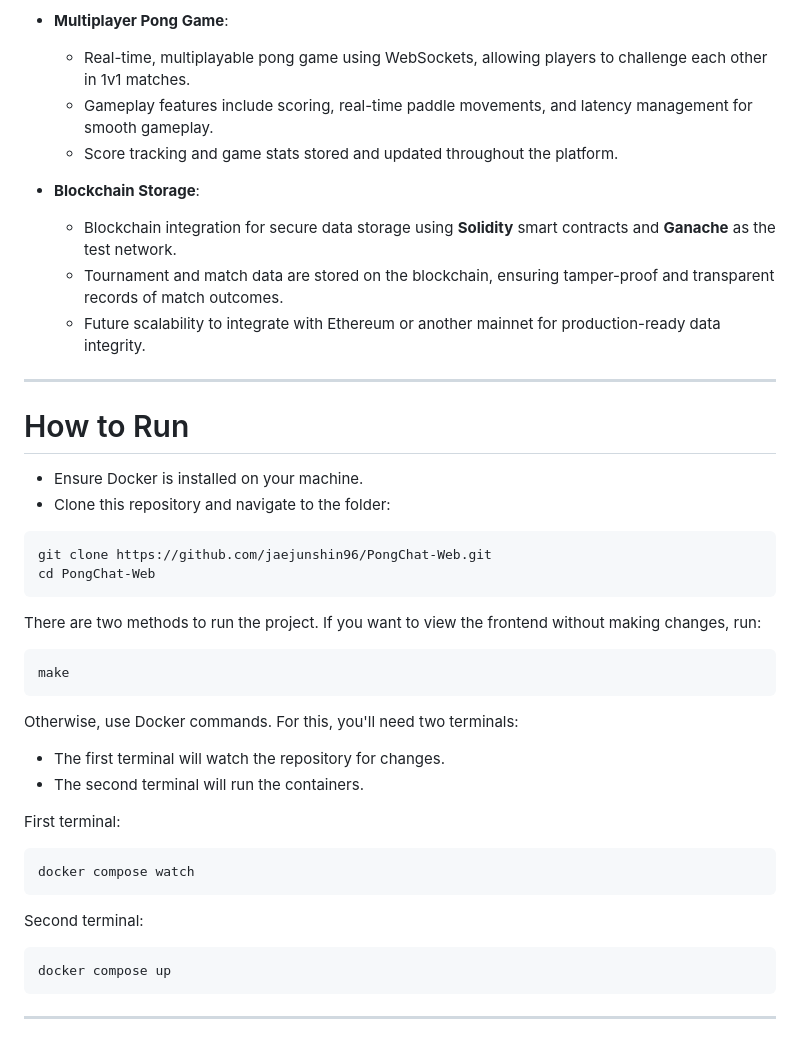
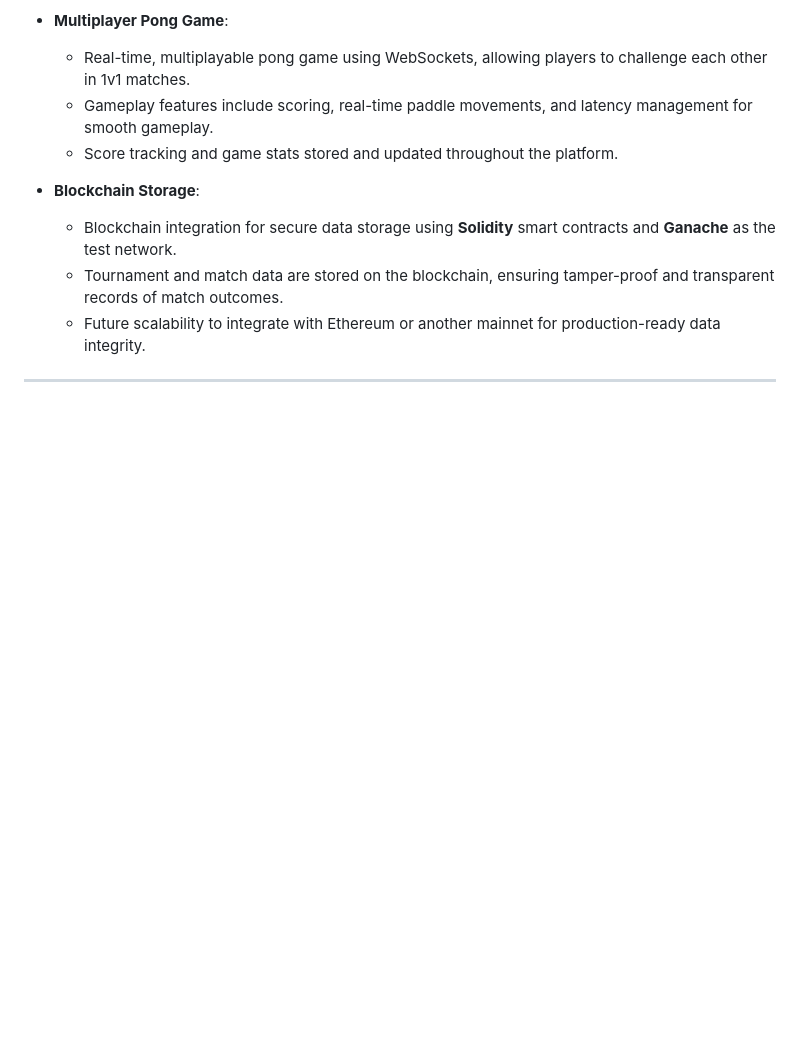
Before and after one commit to jaejunshin96/PongChat-Web, a Markdown page: README.md, the part around the change. Drawn GitHub-style; blank space fills up the shorter version.

Commit message:
edit(readme)

````diff
--- a/README.md
+++ b/README.md
@@ -71,34 +71,3 @@ This web project is a full-stack application combining **Django** and **React**
   - Future scalability to integrate with Ethereum or another mainnet for production-ready data integrity.
 
 ---
-
-# How to Run
-
-<ul>
-    <li>Ensure Docker is installed on your machine.</li>
-    <li>Clone this repository and navigate to the folder:</li>
-</ul>
-
-```bash
-git clone https://github.com/jaejunshin96/PongChat-Web.git
-cd PongChat-Web
-```
-There are two methods to run the project. If you want to view the frontend without making changes, run:
-```bash
-make
-```
-Otherwise, use Docker commands. For this, you'll need two terminals:
-<ul>
-<li>The first terminal will watch the repository for changes.</li>
-<li>The second terminal will run the containers.</li>
-</ul>
-
-First terminal:
-```bash
-docker compose watch
-```
-Second terminal:
-```bash
-docker compose up
-```
----
````
